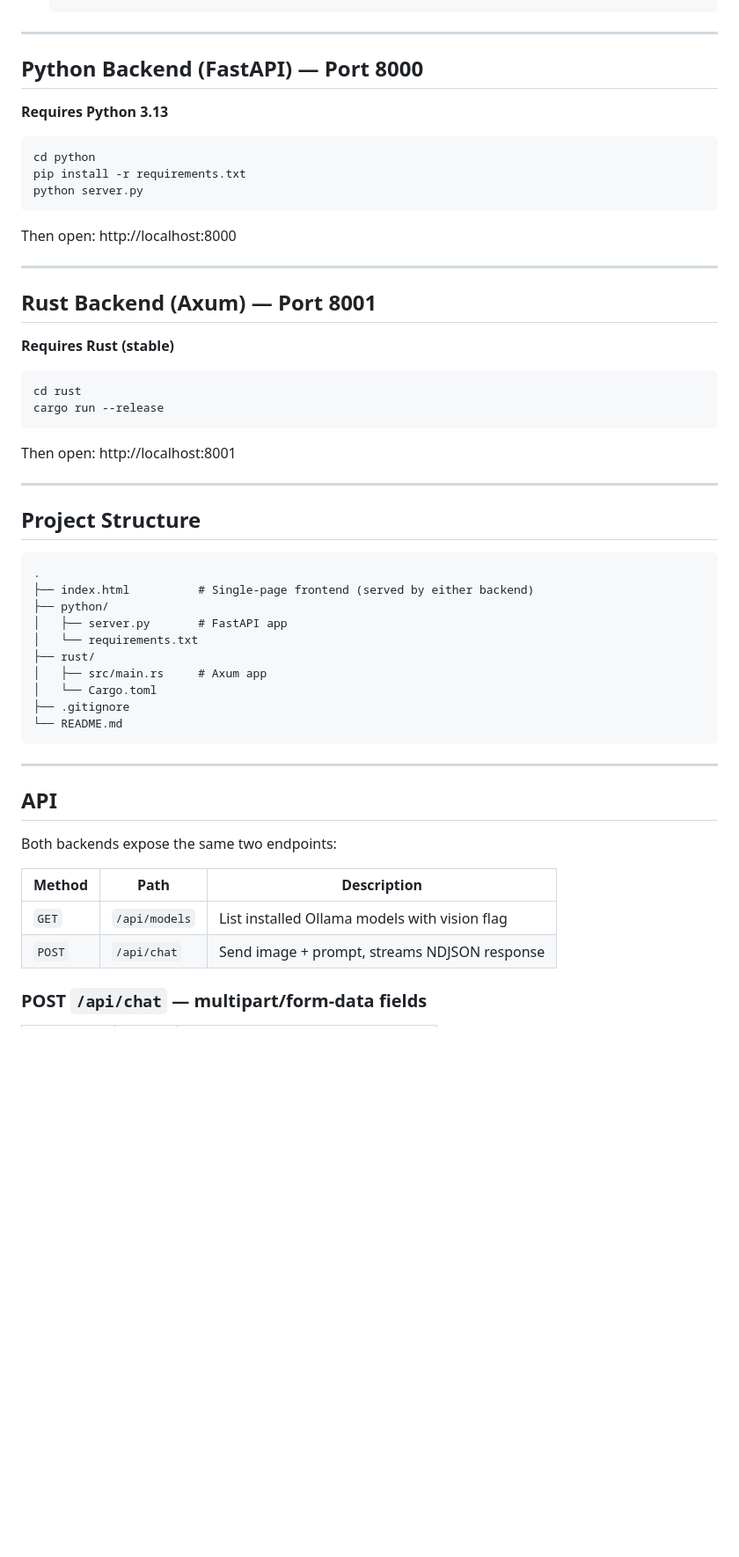
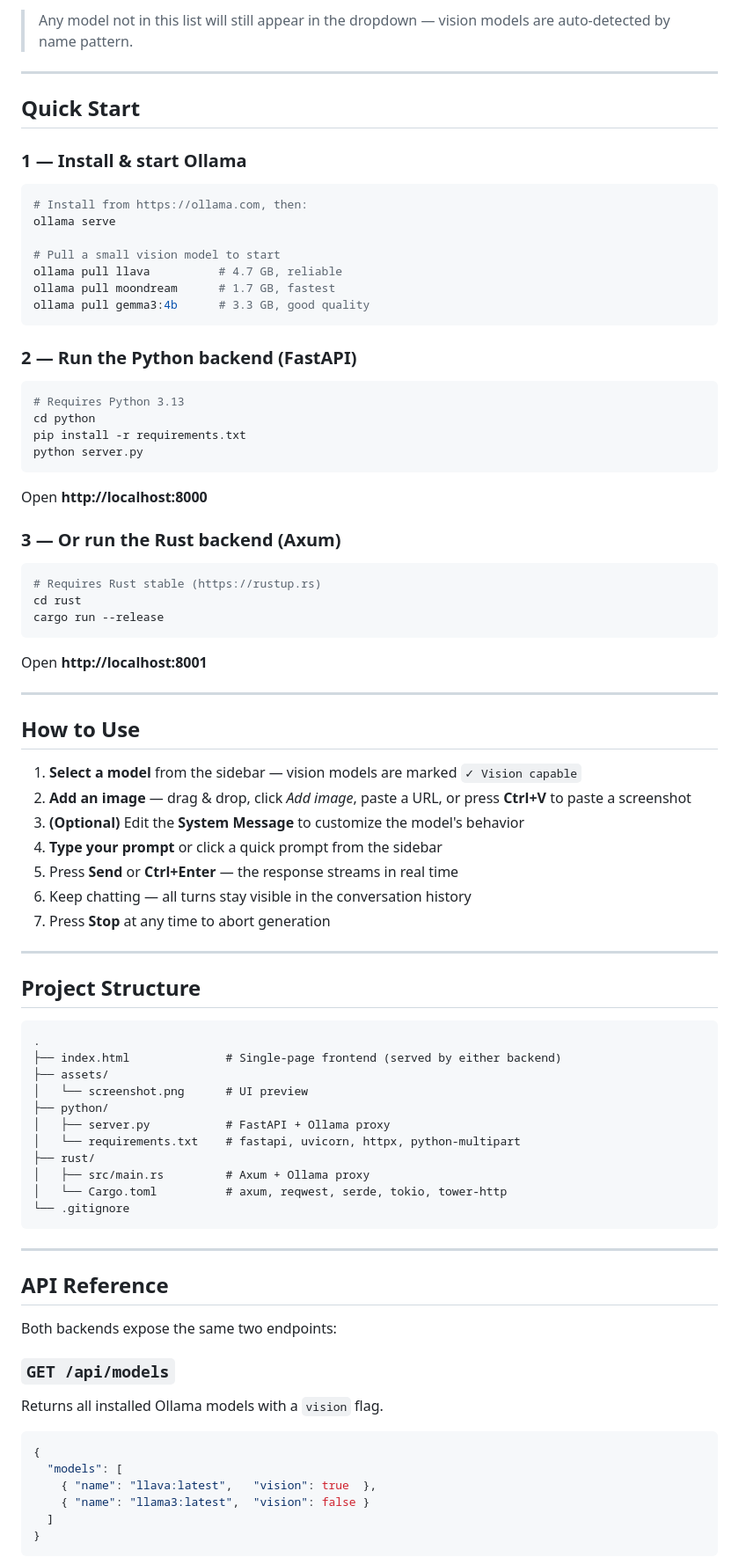
Before and after one commit to israfeelmasum/ai-vision-model-playground, a Markdown page: README.md, the part around one of its changes. Shown at 88% size. GitHub-like rendering; blank space fills up the shorter version.

````diff
--- a/README.md
+++ b/README.md
@@ -34,30 +62,53 @@ Supports **LLaVA**, **Gemma 3**, **Qwen2-VL / Qwen2.5-VL**, **Moondream**, **Bak
+> Any model not in this list will still appear in the dropdown — vision models are auto-detected by name pattern.
 
 ---
 
-## Python Backend (FastAPI) — Port 8000
+## Quick Start
 
-**Requires Python 3.13**
+### 1 — Install & start Ollama
 
 ```bash
+# Install from https://ollama.com, then:
+ollama serve
+
+# Pull a small vision model to start
+ollama pull llava          # 4.7 GB, reliable
+ollama pull moondream      # 1.7 GB, fastest
+ollama pull gemma3:4b      # 3.3 GB, good quality
+```
+
+### 2 — Run the Python backend (FastAPI)
+
+```bash
+# Requires Python 3.13
 cd python
 pip install -r requirements.txt
 python server.py
 ```
 
-Then open: http://localhost:8000
+Open **http://localhost:8000**
 
----
-
-## Rust Backend (Axum) — Port 8001
-
-**Requires Rust (stable)**
+### 3 — Or run the Rust backend (Axum)
 
 ```bash
+# Requires Rust stable (https://rustup.rs)
 cd rust
 cargo run --release
 ```
 
-Then open: http://localhost:8001
+Open **http://localhost:8001**
+
+---
+
+## How to Use
+
+1. **Select a model** from the sidebar — vision models are marked `✓ Vision capable`
+2. **Add an image** — drag & drop, click *Add image*, paste a URL, or press **Ctrl+V** to paste a screenshot
+3. **(Optional)** Edit the **System Message** to customize the model's behavior
+4. **Type your prompt** or click a quick prompt from the sidebar
+5. Press **Send** or **Ctrl+Enter** — the response streams in real time
+6. Keep chatting — all turns stay visible in the conversation history
+7. Press **Stop** at any time to abort generation
 
 ---
 
@@ -65,27 +116,33 @@ Then open: http://localhost:8001
 
 ```
 .
-├── index.html          # Single-page frontend (served by either backend)
+├── index.html              # Single-page frontend (served by either backend)
+├── assets/
+│   └── screenshot.png      # UI preview
 ├── python/
-│   ├── server.py       # FastAPI app
-│   └── requirements.txt
+│   ├── server.py           # FastAPI + Ollama proxy
+│   └── requirements.txt    # fastapi, uvicorn, httpx, python-multipart
 ├── rust/
-│   ├── src/main.rs     # Axum app
-│   └── Cargo.toml
-├── .gitignore
-└── README.md
+│   ├── src/main.rs         # Axum + Ollama proxy
+│   └── Cargo.toml          # axum, reqwest, serde, tokio, tower-http
+└── .gitignore
 ```
 
 ---
 
-## API
+## API Reference
 
 Both backends expose the same two endpoints:
 
-| Method | Path | Description |
-|--------|------|-------------|
-| `GET` | `/api/models` | List installed Ollama models with vision flag |
-| `POST` | `/api/chat` | Send image + prompt, streams NDJSON response |
+### `GET /api/models`
+Returns all installed Ollama models with a `vision` flag.
 
-### POST `/api/chat` — multipart/form-data fields
+```json
+{
+  "models": [
+    { "name": "llava:latest",   "vision": true  },
+    { "name": "llama3:latest",  "vision": false }
+  ]
+}
+```
 
````
Also changed, not shown: other parts of README.md (+105 -40 lines), assets/screenshot.png (added), 4 other files.
